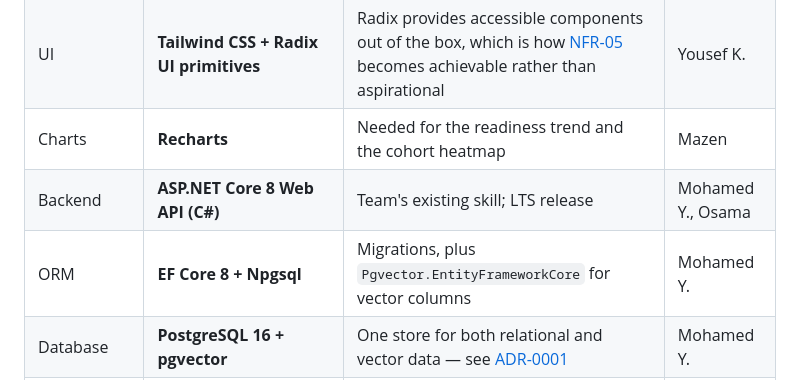
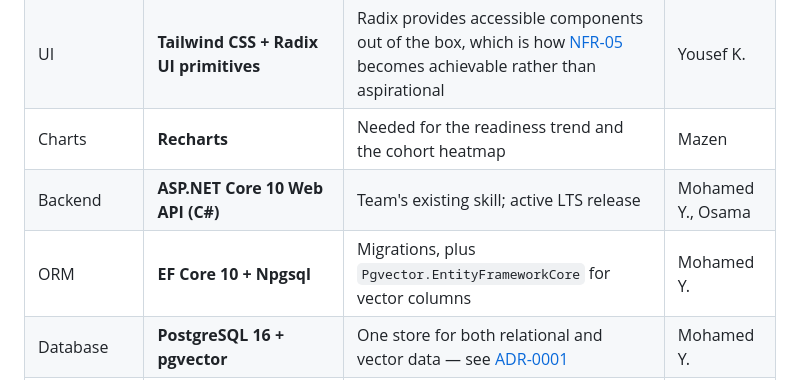
Before and after one commit to Masar-SCU/Masar, a Markdown page: docs/03-architecture.md, the part around the change. Rendered like a GitHub page.

```diff
--- a/docs/03-architecture.md
+++ b/docs/03-architecture.md
@@ -11,8 +11,8 @@
 | Frontend | **React 19 + TypeScript + Vite** | Team's existing skill; TypeScript makes the [API contract](07-api-contract.md) enforceable at compile time | Ziad, Mazen |
 | UI | **Tailwind CSS + Radix UI primitives** | Radix provides accessible components out of the box, which is how [NFR-05](02-requirements.md#nfr-05--accessibility) becomes achievable rather than aspirational | Yousef K. |
 | Charts | **Recharts** | Needed for the readiness trend and the cohort heatmap | Mazen |
-| Backend | **ASP.NET Core 8 Web API (C#)** | Team's existing skill; LTS release | Mohamed Y., Osama |
-| ORM | **EF Core 8 + Npgsql** | Migrations, plus `Pgvector.EntityFrameworkCore` for vector columns | Mohamed Y. |
+| Backend | **ASP.NET Core 10 Web API (C#)** | Team's existing skill; active LTS release | Mohamed Y., Osama |
+| ORM | **EF Core 10 + Npgsql** | Migrations, plus `Pgvector.EntityFrameworkCore` for vector columns | Mohamed Y. |
 | Database | **PostgreSQL 16 + pgvector** | One store for both relational and vector data — see [ADR-0001](adr/0001-database-and-vector-store.md) | Mohamed Y. |
 | AI service | **Python 3.12 + FastAPI** | The NLP/embedding ecosystem is Python in practice | Ahmed Y. |
 | Embeddings | **sentence-transformers `all-MiniLM-L6-v2`** — 384 dimensions, ~23 M parameters, Apache-2.0, CPU-only | Small enough for a free CPU tier, and the licence permits this use | Ahmed Y. |
```
Also changed, not shown: docs/adr/0001-database-and-vector-store.md (+1 -1 lines), meetings/2026-10-02-sprint-01-kickoff.md (+2 -2 lines).
